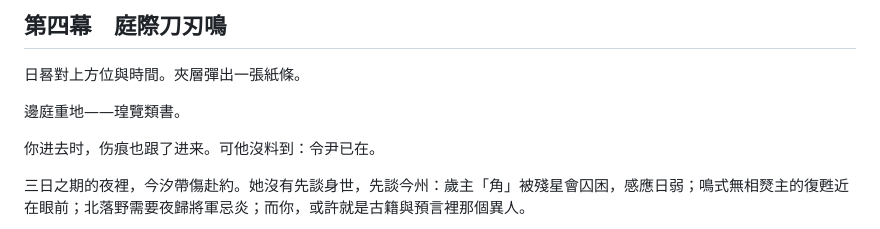
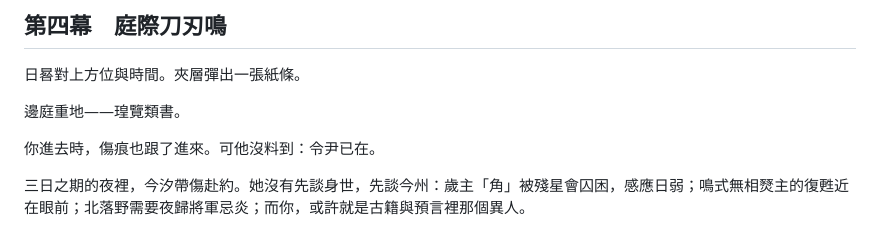
Before and after one commit to 123atgitt/-, a Markdown page: novel/第一章.md, the part around the change. Rendered like a GitHub page.

```diff
--- a/novel/第一章.md
+++ b/novel/第一章.md
@@ -96,7 +96,7 @@
 
 邊庭重地——瑝覽類書。
 
-你进去时，伤痕也跟了进来。可他沒料到：令尹已在。
+你進去時，傷痕也跟了進來。可他沒料到：令尹已在。
 
 三日之期的夜裡，今汐帶傷赴約。她沒有先談身世，先談今州：歲主「角」被殘星會囚困，感應日弱；鳴式無相燹主的復甦近在眼前；北落野需要夜歸將軍忌炎；而你，或許就是古籍與預言裡那個異人。
 
```
Also changed, not shown: novel/第二章.md (+1 -1 lines).
